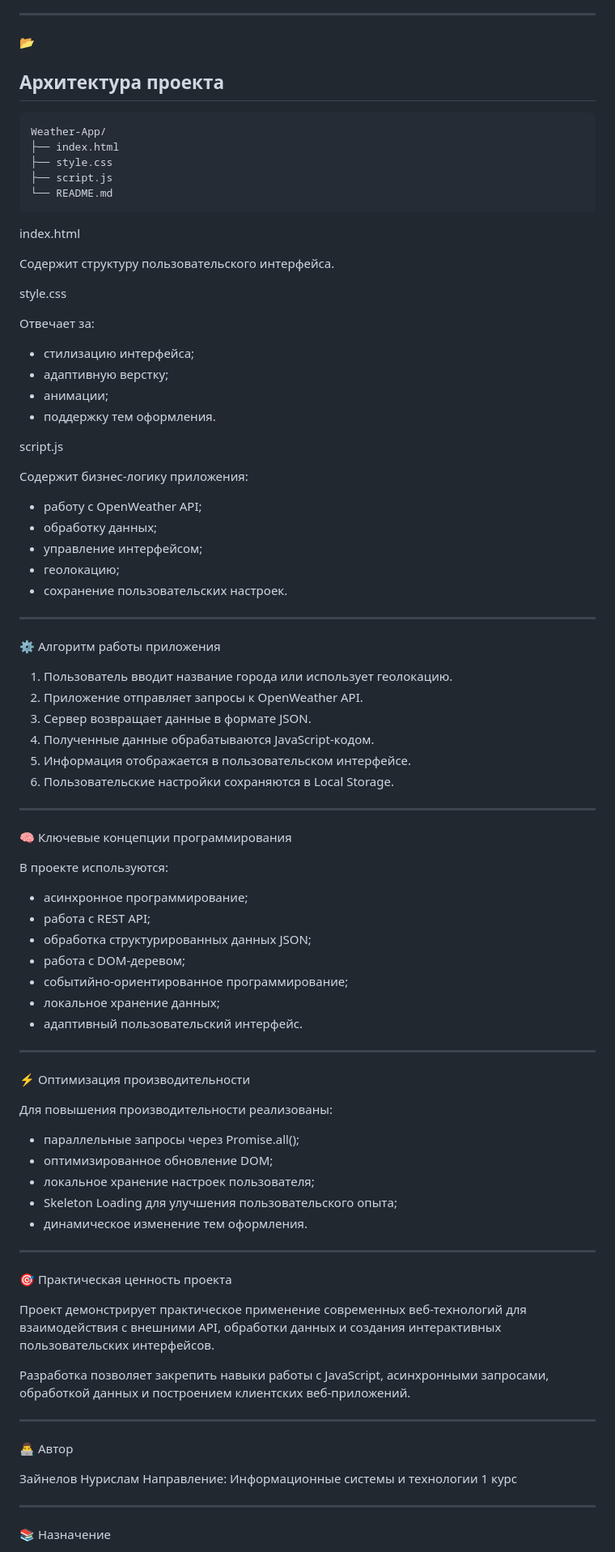
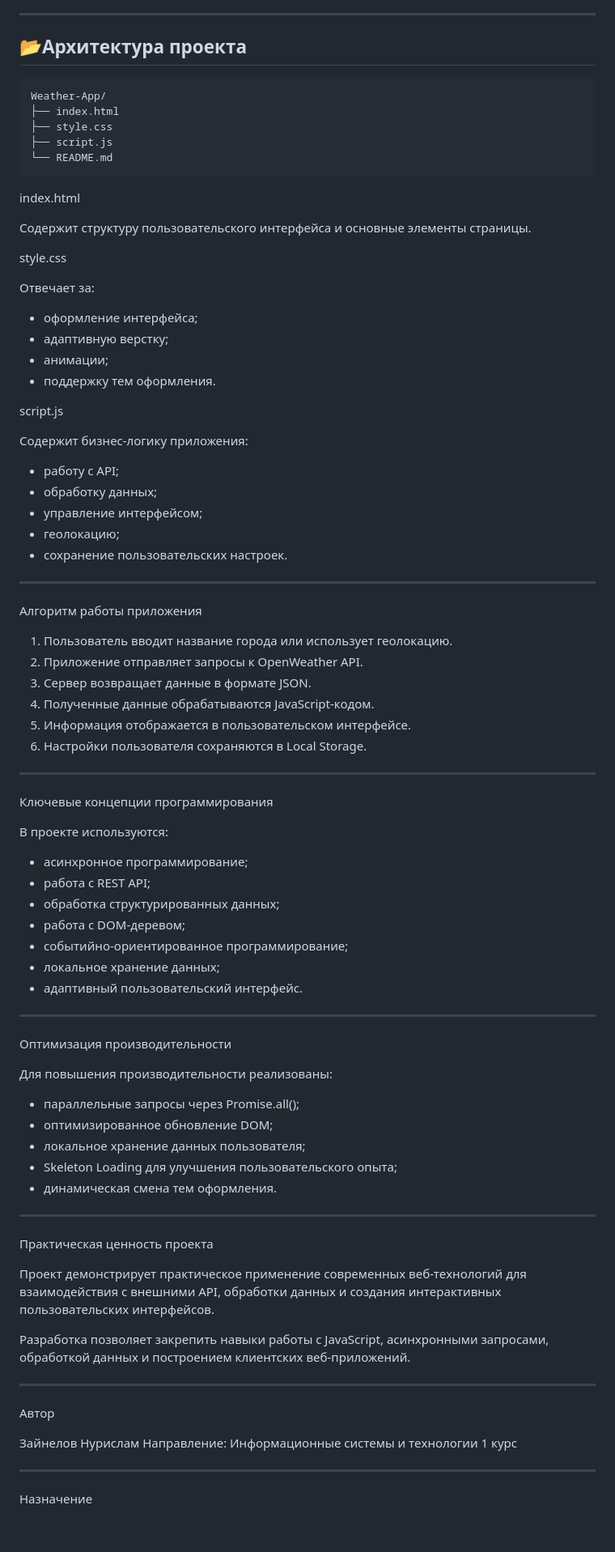
Before and after one commit to Nurislamxt/Weather-Forecast-App, a Markdown page: README.md, the part around one of its changes. Shown at 81% size. Drawn GitHub-style; blank space fills up the shorter version.

````diff
--- a/README.md
+++ b/README.md
@@ -108,8 +109,8 @@ API
 
 ---
 
-📂
-## Архитектура проекта
+
+## 📂Архитектура проекта
 
 ```text
 Weather-App/
@@ -119,15 +120,16 @@ Weather-App/
 └── README.md
 ```
 
+
 index.html
 
-Содержит структуру пользовательского интерфейса.
+Содержит структуру пользовательского интерфейса и основные элементы страницы.
 
 style.css
 
 Отвечает за:
 
-- стилизацию интерфейса;
+- оформление интерфейса;
 - адаптивную верстку;
 - анимации;
 - поддержку тем оформления.
@@ -136,7 +138,7 @@ script.js
 
 Содержит бизнес-логику приложения:
 
-- работу с OpenWeather API;
+- работу с API;
 - обработку данных;
 - управление интерфейсом;
 - геолокацию;
@@ -144,24 +146,24 @@ script.js
 
 ---
 
-⚙️ Алгоритм работы приложения
+Алгоритм работы приложения
 
 1. Пользователь вводит название города или использует геолокацию.
 2. Приложение отправляет запросы к OpenWeather API.
 3. Сервер возвращает данные в формате JSON.
 4. Полученные данные обрабатываются JavaScript-кодом.
 5. Информация отображается в пользовательском интерфейсе.
-6. Пользовательские настройки сохраняются в Local Storage.
+6. Настройки пользователя сохраняются в Local Storage.
 
 ---
 
-🧠 Ключевые концепции программирования
+Ключевые концепции программирования
 
 В проекте используются:
 
 - асинхронное программирование;
 - работа с REST API;
-- обработка структурированных данных JSON;
+- обработка структурированных данных;
 - работа с DOM-деревом;
 - событийно-ориентированное программирование;
 - локальное хранение данных;
@@ -169,19 +171,19 @@ script.js
 
 ---
 
-⚡ Оптимизация производительности
+Оптимизация производительности
 
 Для повышения производительности реализованы:
 
 - параллельные запросы через Promise.all();
 - оптимизированное обновление DOM;
-- локальное хранение настроек пользователя;
+- локальное хранение данных пользователя;
 - Skeleton Loading для улучшения пользовательского опыта;
-- динамическое изменение тем оформления.
+- динамическая смена тем оформления.
 
 ---
 
-🎯 Практическая ценность проекта
+Практическая ценность проекта
 
 Проект демонстрирует практическое применение современных веб-технологий для взаимодействия с внешними API, обработки данных и создания интерактивных пользовательских интерфейсов.
 
@@ -189,7 +191,7 @@ script.js
 
 ---
 
-👨‍💻 Автор
+Автор
 
 Зайнелов Нурислам
 Направление: Информационные системы и технологии
@@ -197,5 +199,5 @@ script.js
 
 ---
 
-📚 Назначение
+Назначение
 
````
Also changed, not shown: other parts of README.md (+22 -21 lines).
